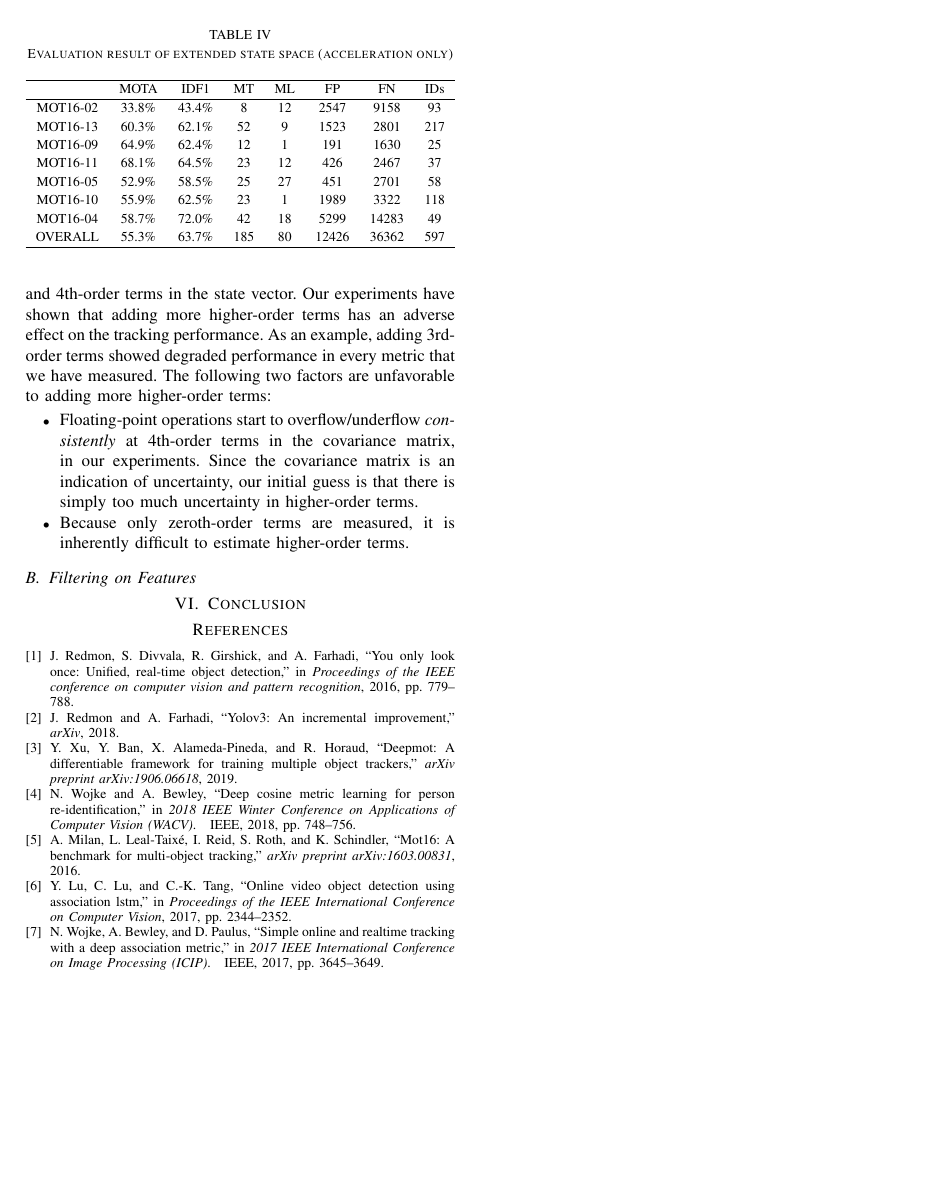
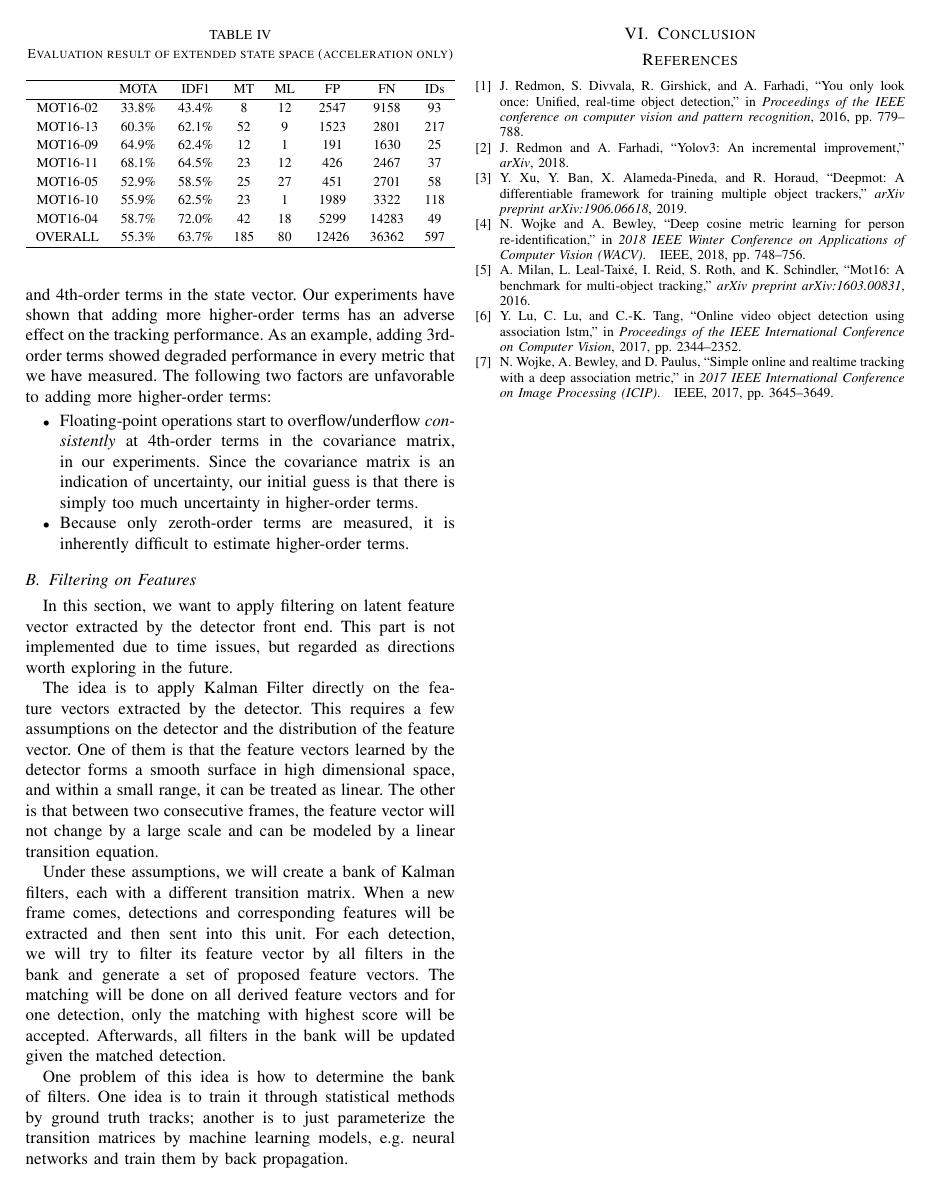
Before and after one commit to BruceZoom/EI339-ProjectMOT, a LaTeX paper (report/report.tex): page 5 of 5. Compiled offline with pdfLaTeX.

Commit message:
bullshit

```diff
--- a/report/report.tex
+++ b/report/report.tex
@@ -416,6 +416,14 @@ Our implementation of the extended state space is flexible enough that constant
 
 \subsection{Filtering on Features}
 
+In this section, we want to apply filtering on latent feature vector extracted by the detector front end. This part is not implemented due to time issues, but regarded as directions worth exploring in the future.
+
+The idea is to apply Kalman Filter directly on the feature vectors extracted by the detector. This requires a few assumptions on the detector and the distribution of the feature vector. One of them is that the feature vectors learned by the detector forms a smooth surface in high dimensional space, and within a small range, it can be treated as linear.  The other is that between two consecutive frames, the feature vector will not change by a large scale and can be modeled by a linear transition equation.
+
+Under these assumptions, we will create a bank of Kalman filters, each with a different transition matrix. When a new frame comes, detections and corresponding features will be extracted and then sent into this unit. For each detection, we will try to filter its feature vector by all filters in the bank and generate a set of proposed feature vectors. The matching will be done on all derived feature vectors and for one detection, only the matching with highest score will be accepted. Afterwards, all filters in the bank will be updated given the matched detection.
+
+One problem of this idea is how to determine the bank of filters. One idea is to train it through statistical methods by ground truth tracks; another is to just parameterize the transition matrices by machine learning models, e.g. neural networks and train them by back propagation.
+
 \section{Conclusion}
 
 
```
